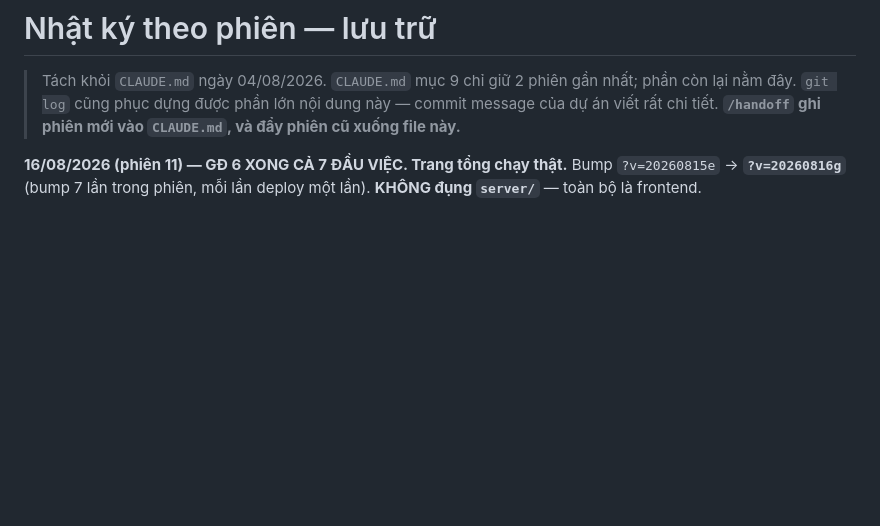
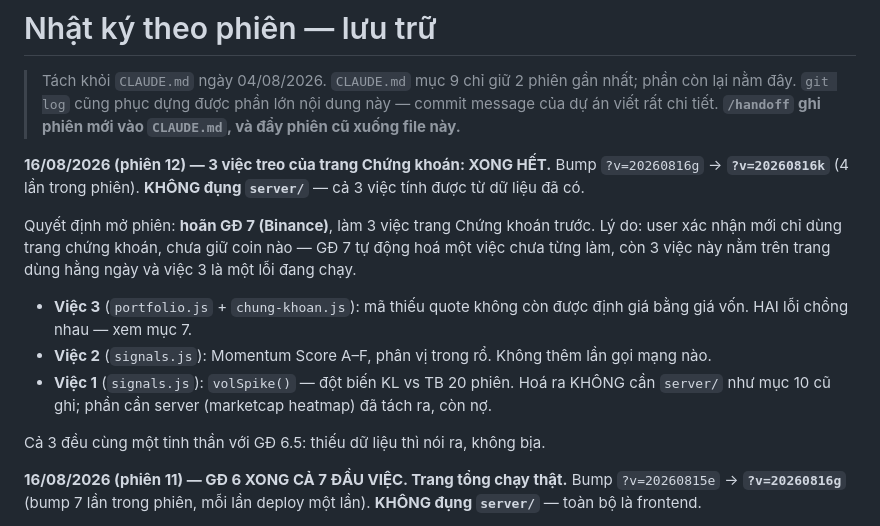
Before and after one commit to hoangduy2401-web/dautuchungkhoan, a Markdown page: docs/NHATKY.md, the part around the change. Rendered like a GitHub page; blank space fills up the shorter version.

```diff
--- a/docs/NHATKY.md
+++ b/docs/NHATKY.md
@@ -4,6 +4,25 @@
 > nhất; phần còn lại nằm đây. `git log` cũng phục dựng được phần lớn nội dung này
 > — commit message của dự án viết rất chi tiết.
 > **`/handoff` ghi phiên mới vào `CLAUDE.md`, và đẩy phiên cũ xuống file này.**
+
+**16/08/2026 (phiên 12) — 3 việc treo của trang Chứng khoán: XONG HẾT.**
+Bump `?v=20260816g` → **`?v=20260816k`** (4 lần trong phiên). **KHÔNG đụng
+`server/`** — cả 3 việc tính được từ dữ liệu đã có.
+
+Quyết định mở phiên: **hoãn GĐ 7 (Binance)**, làm 3 việc trang Chứng khoán
+trước. Lý do: user xác nhận mới chỉ dùng trang chứng khoán, chưa giữ coin nào —
+GĐ 7 tự động hoá một việc chưa từng làm, còn 3 việc này nằm trên trang dùng
+hằng ngày và việc 3 là một lỗi đang chạy.
+
+- **Việc 3** (`portfolio.js` + `chung-khoan.js`): mã thiếu quote không còn được
+  định giá bằng giá vốn. HAI lỗi chồng nhau — xem mục 7.
+- **Việc 2** (`signals.js`): Momentum Score A–F, phân vị trong rổ. Không thêm
+  lần gọi mạng nào.
+- **Việc 1** (`signals.js`): `volSpike()` — đột biến KL vs TB 20 phiên. Hoá ra
+  KHÔNG cần `server/` như mục 10 cũ ghi; phần cần server (marketcap heatmap) đã
+  tách ra, còn nợ.
+
+Cả 3 đều cùng một tinh thần với GĐ 6.5: thiếu dữ liệu thì nói ra, không bịa.
 
 **16/08/2026 (phiên 11) — GĐ 6 XONG CẢ 7 ĐẦU VIỆC. Trang tổng chạy thật.**
 Bump `?v=20260815e` → **`?v=20260816g`** (bump 7 lần trong phiên, mỗi lần deploy
```
Also changed, not shown: CLAUDE.md (+70 -24 lines).
